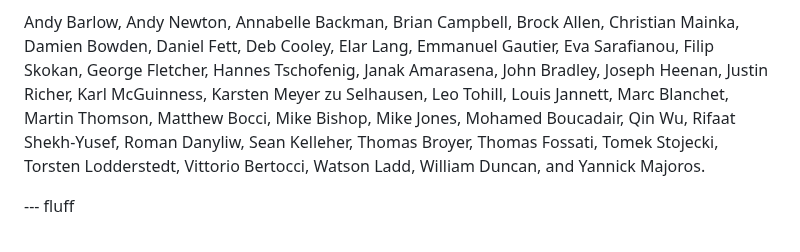
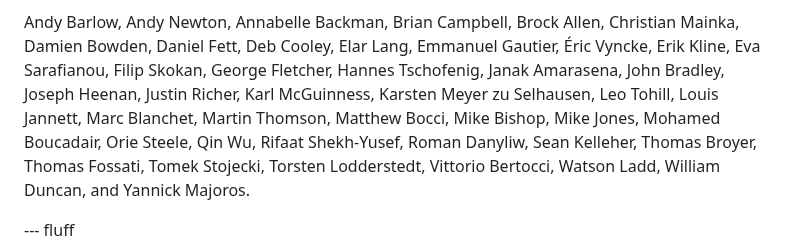
Before and after one commit to oauth-wg/oauth-browser-based-apps, a Markdown page: draft-ietf-oauth-browser-based-apps.md, the part around the change. Drawn GitHub-style.

Commit message:
update acks

```diff
--- a/draft-ietf-oauth-browser-based-apps.md
+++ b/draft-ietf-oauth-browser-based-apps.md
@@ -1557,10 +1557,10 @@ session at which this BCP was originally proposed, and the following individuals
 who contributed ideas, feedback, and wording that shaped and formed the final specification:
 
 Andy Barlow, Andy Newton, Annabelle Backman, Brian Campbell, Brock Allen, Christian Mainka, Damien Bowden,
-Daniel Fett, Deb Cooley, Elar Lang, Emmanuel Gautier, Eva Sarafianou,
+Daniel Fett, Deb Cooley, Elar Lang, Emmanuel Gautier, Éric Vyncke, Erik Kline, Eva Sarafianou,
 Filip Skokan, George Fletcher, Hannes Tschofenig, Janak Amarasena, John Bradley, Joseph Heenan,
 Justin Richer, Karl McGuinness, Karsten Meyer zu Selhausen, Leo Tohill, Louis Jannett,
-Marc Blanchet, Martin Thomson, Matthew Bocci, Mike Bishop, Mike Jones, Mohamed Boucadair, Qin Wu,
+Marc Blanchet, Martin Thomson, Matthew Bocci, Mike Bishop, Mike Jones, Mohamed Boucadair, Orie Steele, Qin Wu,
 Rifaat Shekh-Yusef, Roman Danyliw, Sean Kelleher, Thomas Broyer, Thomas Fossati, Tomek Stojecki,
 Torsten Lodderstedt, Vittorio Bertocci, Watson Ladd, William Duncan, and Yannick Majoros.
 
```
